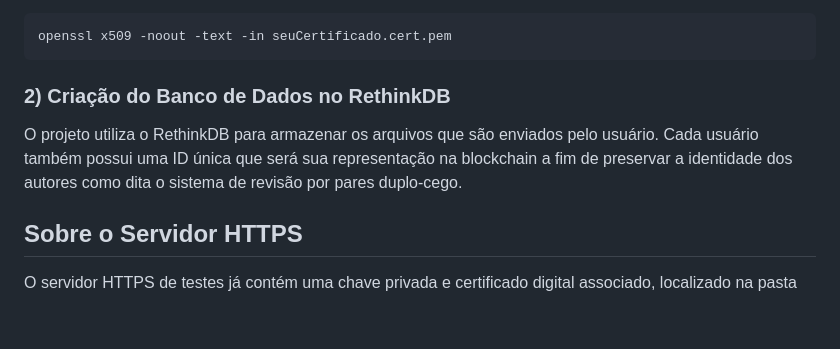
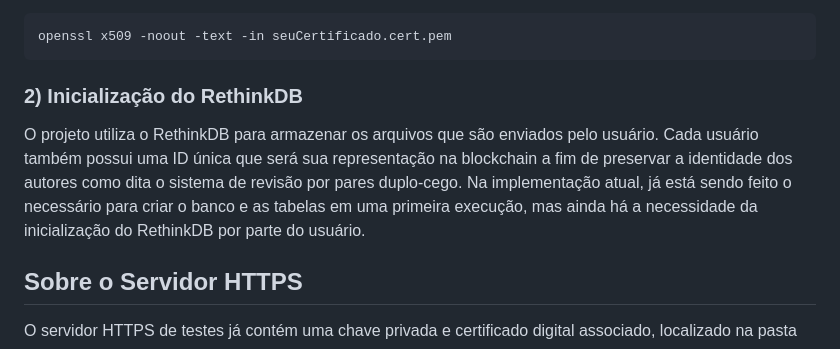
Before and after one commit to FellipeF/siga, a Markdown page: README.md, the part around the change. GitHub-like rendering; blank space fills up the shorter version.

Commit message:
Atualizado readme
Indicado que os usuários não precisam modelar o BD manualmente.

````diff
--- a/README.md
+++ b/README.md
@@ -23,9 +23,9 @@ O acesso à aplicação é feito mediante certificados digitais X.509 v3 no form
 openssl x509 -noout -text -in seuCertificado.cert.pem
 ```
 
-### 2) Criação do Banco de Dados no RethinkDB
+### 2) Inicialização do RethinkDB
 
-O projeto utiliza o RethinkDB para armazenar os arquivos que são enviados pelo usuário. Cada usuário também possui uma ID única que será sua representação na blockchain a fim de preservar a identidade dos autores como dita o sistema de revisão por pares duplo-cego.
+O projeto utiliza o RethinkDB para armazenar os arquivos que são enviados pelo usuário. Cada usuário também possui uma ID única que será sua representação na blockchain a fim de preservar a identidade dos autores como dita o sistema de revisão por pares duplo-cego. Na implementação atual, já está sendo feito o necessário para criar o banco e as tabelas em uma primeira execução, mas ainda há a necessidade da inicialização do RethinkDB por parte do usuário.
 
 ## Sobre o Servidor HTTPS
 
````
